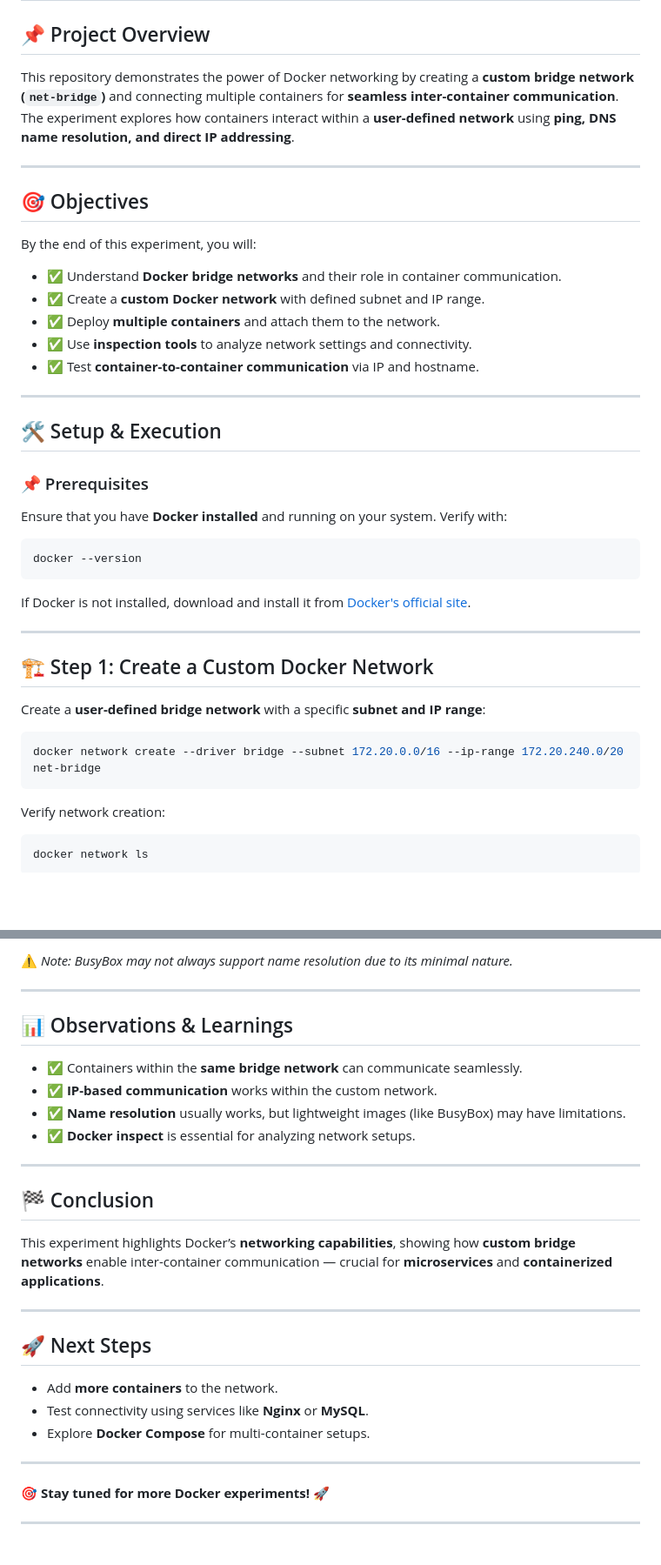
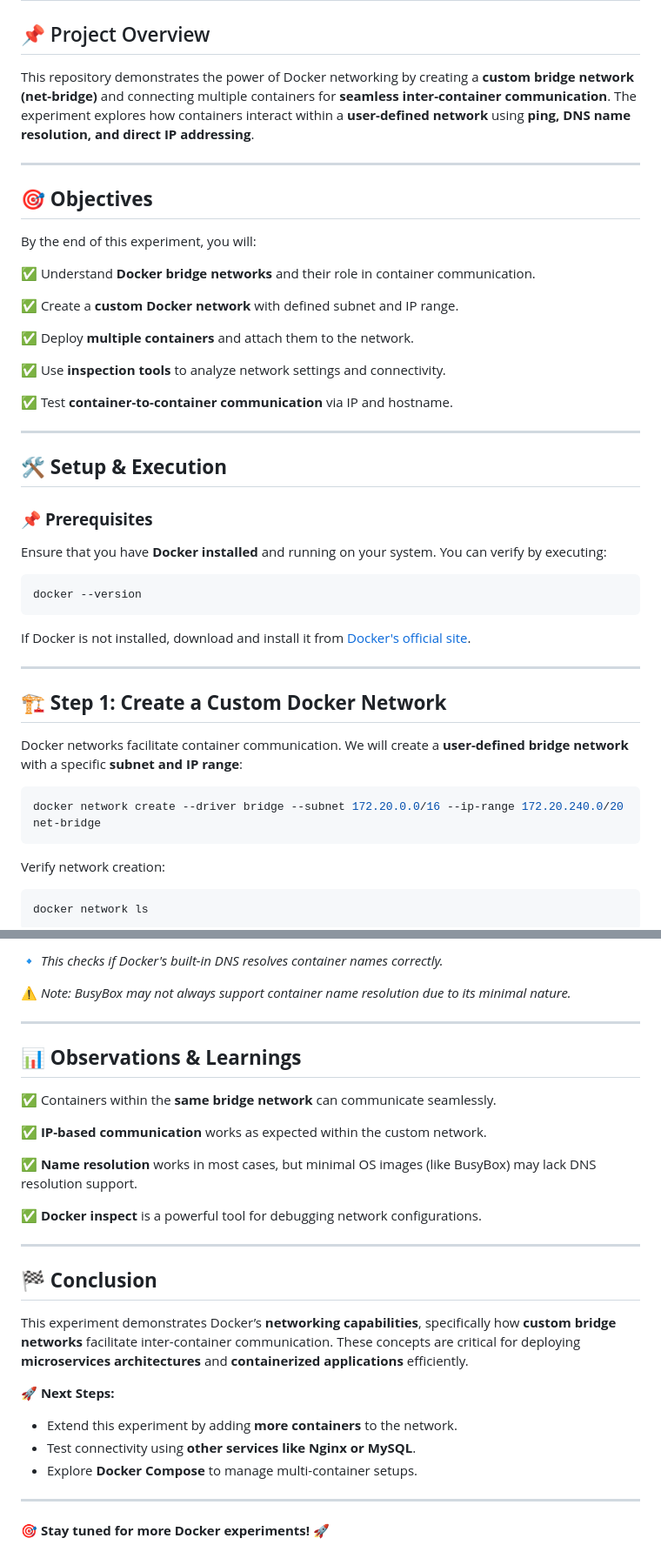
Before and after one commit to arnabmma77/container, a Markdown page: Docker Bridge, Balancing Isolation & Connectivity/README.md, 2 parts joined by grey strips. Shown: that part at 87% size. Rendered like a GitHub page; blank space fills up the shorter version.

````diff
--- a/Docker Bridge, Balancing Isolation & Connectivity/README.md
+++ b/Docker Bridge, Balancing Isolation & Connectivity/README.md
@@ -1,25 +1,29 @@
 # 🚀 Mastering Docker Bridge Networking: Isolation & Connectivity
 
 ## 📌 Project Overview
-This repository demonstrates the power of Docker networking by creating a **custom bridge network (`net-bridge`)** and connecting multiple containers for **seamless inter-container communication**. The experiment explores how containers interact within a **user-defined network** using **ping, DNS name resolution, and direct IP addressing**.
+This repository demonstrates the power of Docker networking by creating a **custom bridge network (net-bridge)** and connecting multiple containers for **seamless inter-container communication**. The experiment explores how containers interact within a **user-defined network** using **ping, DNS name resolution, and direct IP addressing**.
 
 ---
 
-## 🎯 Objectives
+## 🎯 **Objectives**
 By the end of this experiment, you will:
 
-- ✅ Understand **Docker bridge networks** and their role in container communication.
-- ✅ Create a **custom Docker network** with defined subnet and IP range.
-- ✅ Deploy **multiple containers** and attach them to the network.
-- ✅ Use **inspection tools** to analyze network settings and connectivity.
-- ✅ Test **container-to-container communication** via IP and hostname.
+✅ Understand **Docker bridge networks** and their role in container communication.
+
+✅ Create a **custom Docker network** with defined subnet and IP range.
+
+✅ Deploy **multiple containers** and attach them to the network.
+
+✅ Use **inspection tools** to analyze network settings and connectivity.
+
+✅ Test **container-to-container communication** via IP and hostname.
 
 ---
 
-## 🛠 Setup & Execution
+## 🛠 **Setup & Execution**
 
-### 📌 Prerequisites
-Ensure that you have **Docker installed** and running on your system. Verify with:
+### 📌 **Prerequisites**
+Ensure that you have **Docker installed** and running on your system. You can verify by executing:
 ```sh
 docker --version
 ```
@@ -27,11 +31,13 @@ If Docker is not installed, download and install it from [Docker's official site
 
 ---
 
-## 🏗 Step 1: Create a Custom Docker Network
-Create a **user-defined bridge network** with a specific **subnet and IP range**:
+## 🏗 **Step 1: Create a Custom Docker Network**
+Docker networks facilitate container communication. We will create a **user-defined bridge network** with a specific **subnet and IP range**:
+
 ```sh
 docker network create --driver bridge --subnet 172.20.0.0/16 --ip-range 172.20.240.0/20 net-bridge
 ```
+
 Verify network creation:
 ```sh
 docker network ls
@@ -107,28 +116,29 @@ ping cont_database
 
-⚠️ *Note: BusyBox may not always support name resolution due to its minimal nature.*
+🔹 *This checks if Docker's built-in DNS resolves container names correctly.*
+
+⚠️ *Note: BusyBox may not always support container name resolution due to its minimal nature.*
 
 ---
 
-## 📊 Observations & Learnings
-- ✅ Containers within the **same bridge network** can communicate seamlessly.
-- ✅ **IP-based communication** works within the custom network.
-- ✅ **Name resolution** usually works, but lightweight images (like BusyBox) may have limitations.
-- ✅ **Docker inspect** is essential for analyzing network setups.
+## 📊 **Observations & Learnings**
+✅ Containers within the **same bridge network** can communicate seamlessly.
+
+✅ **IP-based communication** works as expected within the custom network.
+
+✅ **Name resolution** works in most cases, but minimal OS images (like BusyBox) may lack DNS resolution support.
+
+✅ **Docker inspect** is a powerful tool for debugging network configurations.
 
 ---
 
-## 🏁 Conclusion
-This experiment highlights Docker’s **networking capabilities**, showing how **custom bridge networks** enable inter-container communication — crucial for **microservices** and **containerized applications**.
+## 🏁 **Conclusion**
+This experiment demonstrates Docker’s **networking capabilities**, specifically how **custom bridge networks** facilitate inter-container communication. These concepts are critical for deploying **microservices architectures** and **containerized applications** efficiently.
 
----
-
-## 🚀 Next Steps
-- Add **more containers** to the network.
-- Test connectivity using services like **Nginx** or **MySQL**.
-- Explore **Docker Compose** for multi-container setups.
+🚀 **Next Steps:**
+- Extend this experiment by adding **more containers** to the network.
+- Test connectivity using **other services like Nginx or MySQL**.
+- Explore **Docker Compose** to manage multi-container setups.
 
 ---
 
 🎯 **Stay tuned for more Docker experiments! 🚀**
-
----
````
Also changed, not shown: other parts of Docker Bridge, Balancing Isolation & Connectivity/README.md (+27 -24 lines).
